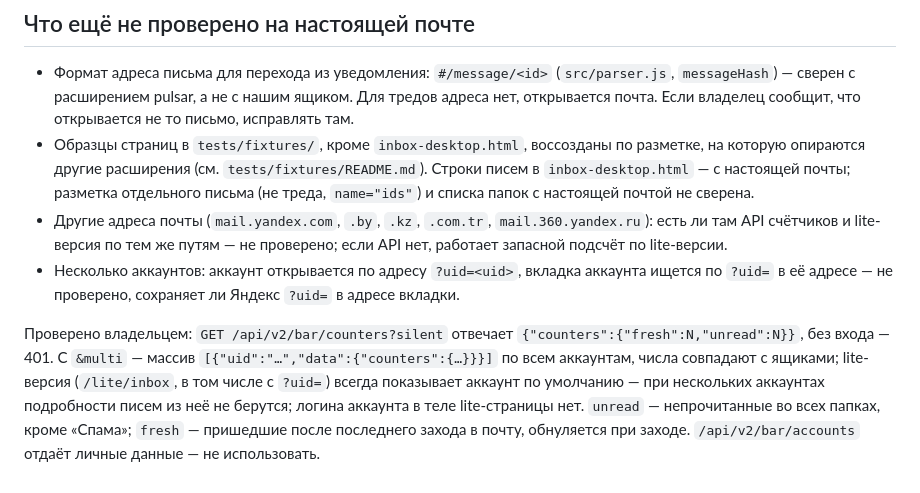
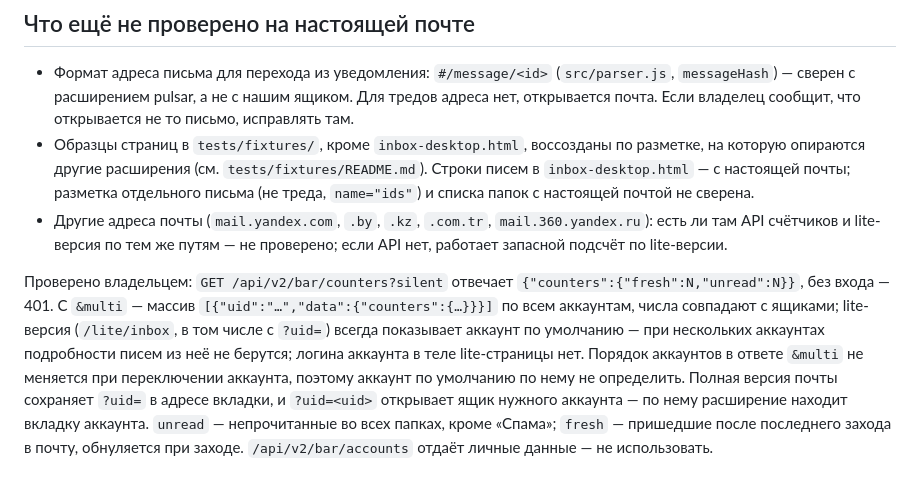
Before and after one commit to Ogurtsov-D/Yandex_Mail_Checker, a Markdown page: CLAUDE.md, the part around the change. Drawn GitHub-style.

Commit message:
CLAUDE.md: проверено владельцем — ?uid= в адресе вкладки и порядок аккаунтов
- Полная версия почты сохраняет ?uid= в адресе, ?uid=<uid> открывает нужный ящик
- Порядок аккаунтов в ответе &multi не зависит от выбранного аккаунта: аккаунт
  по умолчанию по нему не определить, поэтому при нескольких аккаунтах lite-версия
  по-прежнему не используется

```diff
--- a/CLAUDE.md
+++ b/CLAUDE.md
@@ -48,6 +48,5 @@
 - Формат адреса письма для перехода из уведомления: `#/message/<id>` (`src/parser.js`, `messageHash`) — сверен с расширением pulsar, а не с нашим ящиком. Для тредов адреса нет, открывается почта. Если владелец сообщит, что открывается не то письмо, исправлять там.
 - Образцы страниц в `tests/fixtures/`, кроме `inbox-desktop.html`, воссозданы по разметке, на которую опираются другие расширения (см. `tests/fixtures/README.md`). Строки писем в `inbox-desktop.html` — с настоящей почты; разметка отдельного письма (не треда, `name="ids"`) и списка папок с настоящей почтой не сверена.
 - Другие адреса почты (`mail.yandex.com`, `.by`, `.kz`, `.com.tr`, `mail.360.yandex.ru`): есть ли там API счётчиков и lite-версия по тем же путям — не проверено; если API нет, работает запасной подсчёт по lite-версии.
-- Несколько аккаунтов: аккаунт открывается по адресу `?uid=<uid>`, вкладка аккаунта ищется по `?uid=` в её адресе — не проверено, сохраняет ли Яндекс `?uid=` в адресе вкладки.
 
-Проверено владельцем: `GET /api/v2/bar/counters?silent` отвечает `{"counters":{"fresh":N,"unread":N}}`, без входа — 401. С `&multi` — массив `[{"uid":"…","data":{"counters":{…}}}]` по всем аккаунтам, числа совпадают с ящиками; lite-версия (`/lite/inbox`, в том числе с `?uid=`) всегда показывает аккаунт по умолчанию — при нескольких аккаунтах подробности писем из неё не берутся; логина аккаунта в теле lite-страницы нет. `unread` — непрочитанные во всех папках, кроме «Спама»; `fresh` — пришедшие после последнего захода в почту, обнуляется при заходе. `/api/v2/bar/accounts` отдаёт личные данные — не использовать.
+Проверено владельцем: `GET /api/v2/bar/counters?silent` отвечает `{"counters":{"fresh":N,"unread":N}}`, без входа — 401. С `&multi` — массив `[{"uid":"…","data":{"counters":{…}}}]` по всем аккаунтам, числа совпадают с ящиками; lite-версия (`/lite/inbox`, в том числе с `?uid=`) всегда показывает аккаунт по умолчанию — при нескольких аккаунтах подробности писем из неё не берутся; логина аккаунта в теле lite-страницы нет. Порядок аккаунтов в ответе `&multi` не меняется при переключении аккаунта, поэтому аккаунт по умолчанию по нему не определить. Полная версия почты сохраняет `?uid=` в адресе вкладки, и `?uid=<uid>` открывает ящик нужного аккаунта — по нему расширение находит вкладку аккаунта. `unread` — непрочитанные во всех папках, кроме «Спама»; `fresh` — пришедшие после последнего захода в почту, обнуляется при заходе. `/api/v2/bar/accounts` отдаёт личные данные — не использовать.
```
